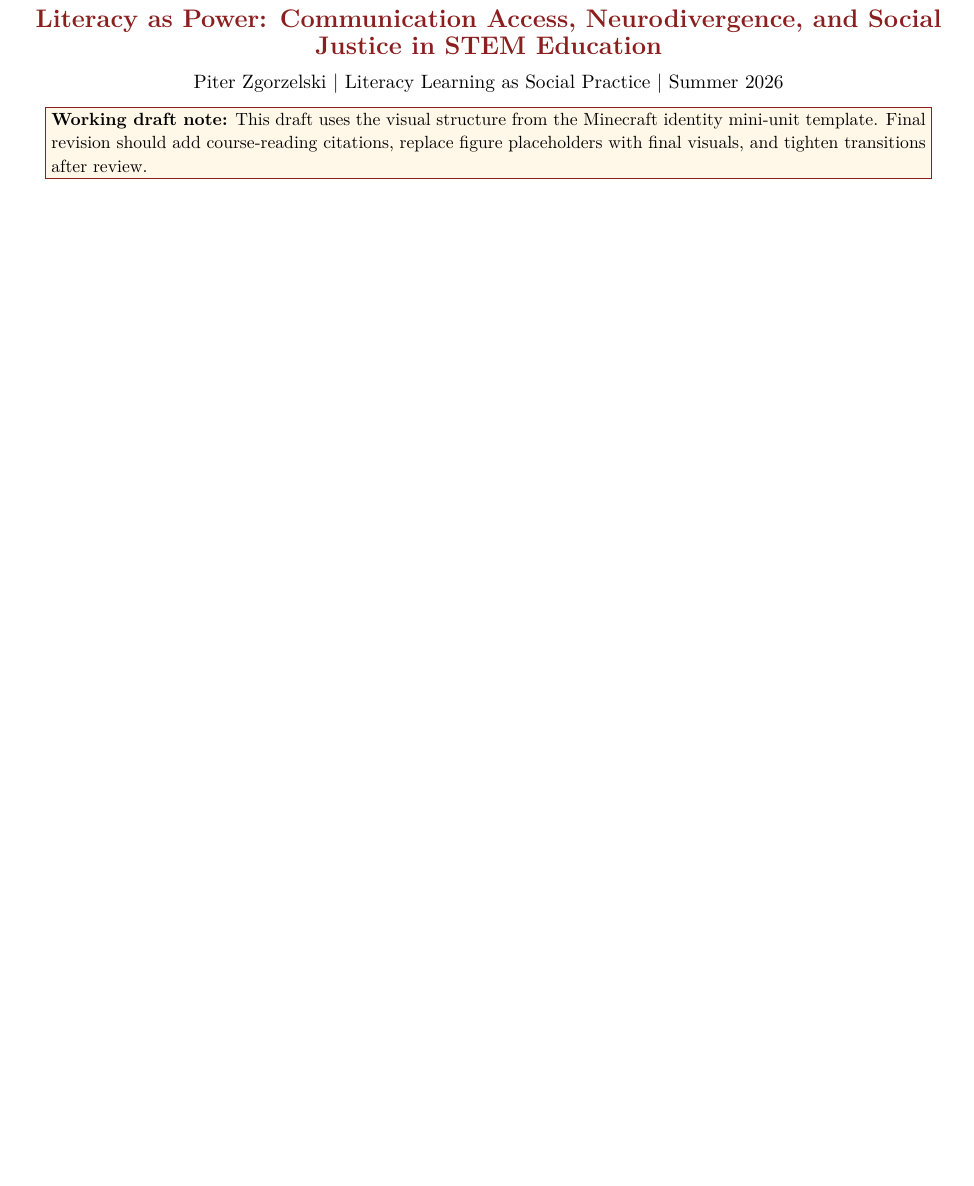
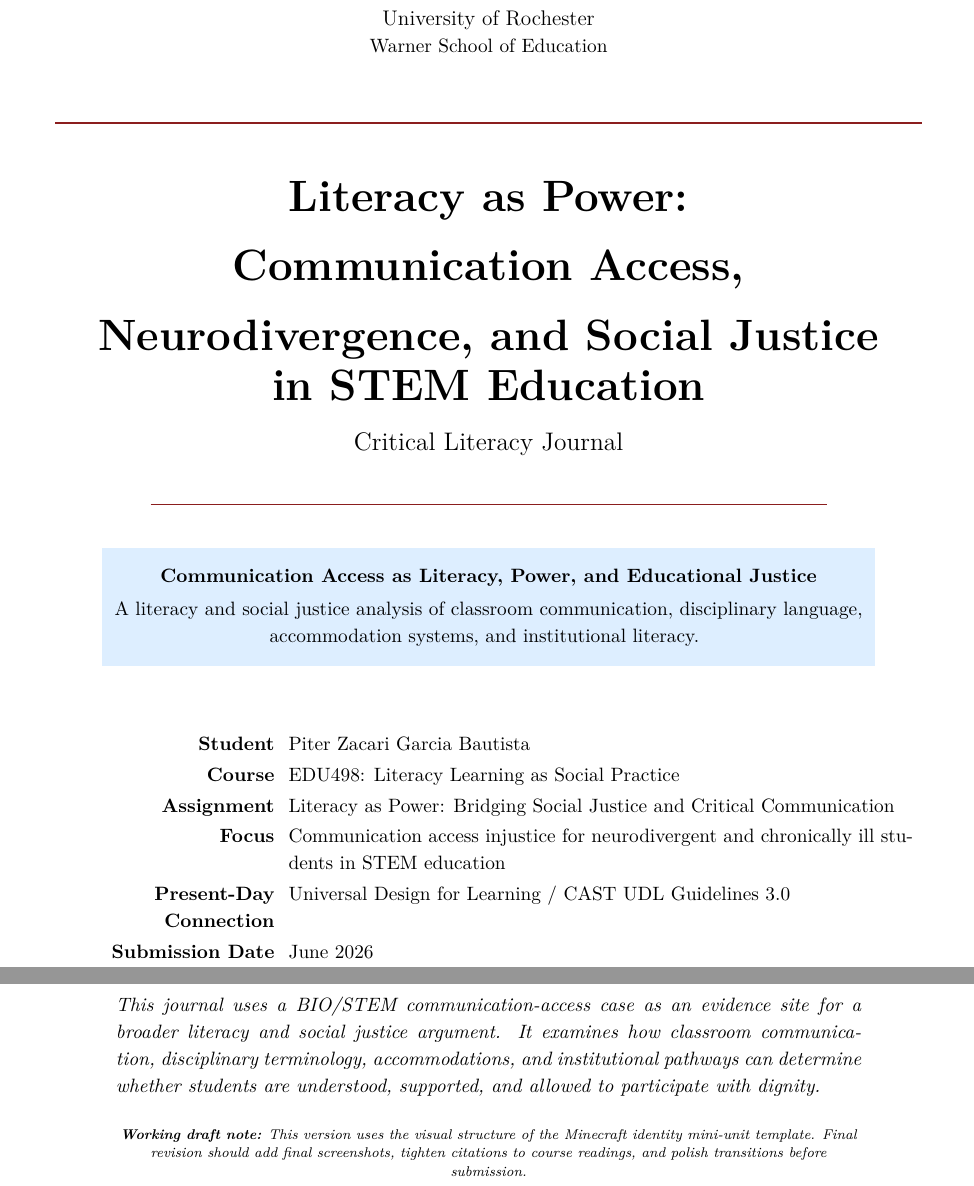
Before and after one commit to pzg8794/EDU498-Literacy_as_Power-Journal, a LaTeX document (main.tex, which reads literacy_as_power_body_01.tex): part of page 1 of 14 before the commit and two parts of pages 1 and 2 of 17 after it, the two joined at a grey line, cut at the place of the change, the shorter picture padded with empty space. Compiled offline with pdfLaTeX.

Commit message:
Apply template cover page and correct name

```diff
--- a/literacy_as_power_body_01.tex
+++ b/literacy_as_power_body_01.tex
@@ -1,6 +1,52 @@
+\begin{titlepage}
+\newgeometry{margin=0.85in}
+\thispagestyle{empty}
+
 \begin{center}
-{\Large\bfseries\color{PrimaryRed} Literacy as Power: Communication Access, Neurodivergence, and Social Justice in STEM Education}\\[0.35em]
-{\normalsize Piter Zgorzelski \textbar{} Literacy Learning as Social Practice \textbar{} Summer 2026}
+{\large University of Rochester\\}
+{\normalsize Warner School of Education\\[0.35in]}
+
+{\color{PrimaryRed}\rule{\textwidth}{1.4pt}}\\[0.22in]
+{\Huge\bfseries Literacy as Power:\\[0.08in] Communication Access,\\[0.08in] Neurodivergence, and Social Justice\\[0.08in] in STEM Education}\\[0.18in]
+{\Large Critical Literacy Journal}\\[0.22in]
+{\color{PrimaryRed}\rule{0.78\textwidth}{0.7pt}}\\[0.32in]
+
+\colorbox{SoftBlue}{%
+\parbox{0.88\textwidth}{%
+\centering\vspace{0.12in}
+\textbf{Communication Access as Literacy, Power, and Educational Justice}\\[0.05in]
+A literacy and social justice analysis of classroom communication, disciplinary language, accommodation systems, and institutional literacy.
+\vspace{0.12in}
+}%
+}
 \end{center}
 
-\draftnote{\textbf{Working draft note:} This draft uses the visual structure from the Minecraft identity mini-unit template. Final revision should add course-reading citations, replace figure placeholders with final visuals, and tighten transitions after review.}
+\vspace{0.38in}
+
+\begin{center}
+\renewcommand{\arraystretch}{1.15}
+\setlength{\tabcolsep}{4pt}
+\begin{tabular}{>{\bfseries\RaggedLeft}p{1.65in} p{4.9in}}
+Student & Piter Zacari Garcia Bautista \\
+Course & EDU498: Literacy Learning as Social Practice \\
+Assignment & Literacy as Power: Bridging Social Justice and Critical Communication \\
+Focus & Communication access injustice for neurodivergent and chronically ill students in STEM education \\
+Present-Day Connection & Universal Design for Learning / CAST UDL Guidelines 3.0 \\
+Submission Date & June 2026 \\
+\end{tabular}
+\end{center}
+
+\vspace{0.34in}
+
+\begin{center}
+\begin{minipage}{0.86\textwidth}
+\itshape
+This journal uses a BIO/STEM communication-access case as an evidence site for a broader literacy and social justice argument. It examines how classroom communication, disciplinary terminology, accommodations, and institutional pathways can determine whether students are understood, supported, and allowed to participate with dignity.
+
+\vspace{0.22in}
+
+\scriptsize\centering\textbf{Working draft note:} This version uses the visual structure of the Minecraft identity mini-unit template. Final revision should add final screenshots, tighten citations to course readings, and polish transitions before submission.
+\end{minipage}
+\end{center}
+
+\restoregeometry
```
Also changed, not shown: literacy_as_power_body_01.tex (3 more changed lines).
